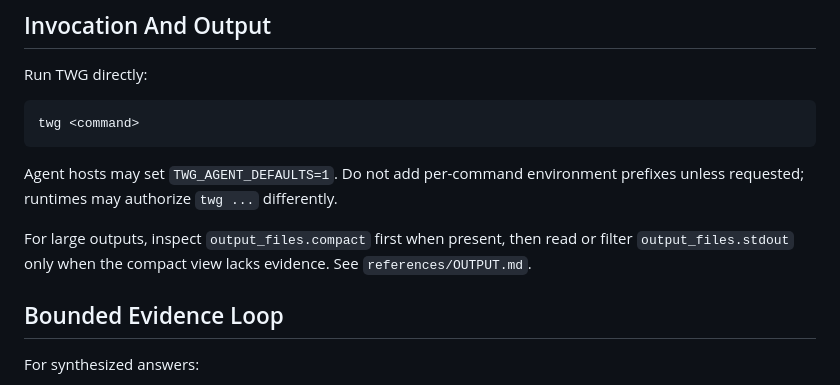
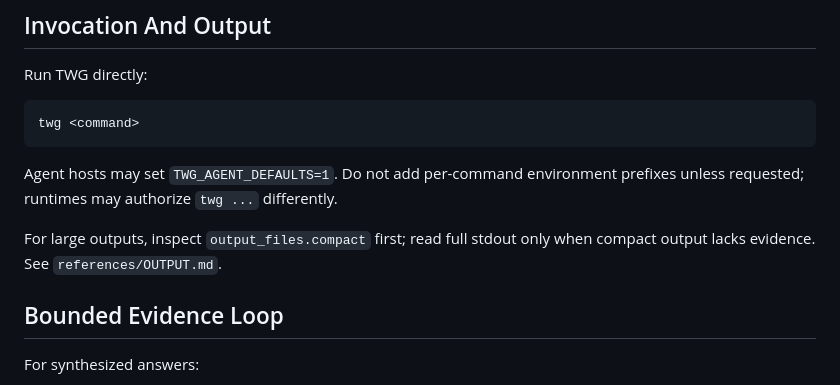
Before and after one commit to atlassian/twg-cli, a Markdown page: skills/twg/SKILL.md, the part around one of its changes. GitHub-like rendering.

```diff
--- a/skills/twg/SKILL.md
+++ b/skills/twg/SKILL.md
@@ -41,9 +39,8 @@ twg <command>
 Agent hosts may set `TWG_AGENT_DEFAULTS=1`. Do not add per-command environment
 prefixes unless requested; runtimes may authorize `twg ...` differently.
 
-For large outputs, inspect `output_files.compact` first when present, then read
-or filter `output_files.stdout` only when the compact view lacks evidence. See
-`references/OUTPUT.md`.
+For large outputs, inspect `output_files.compact` first; read full stdout only
+when compact output lacks evidence. See `references/OUTPUT.md`.
 
 ## Bounded Evidence Loop
 
```
Also changed, not shown: other parts of skills/twg/SKILL.md (+22 -30 lines).
